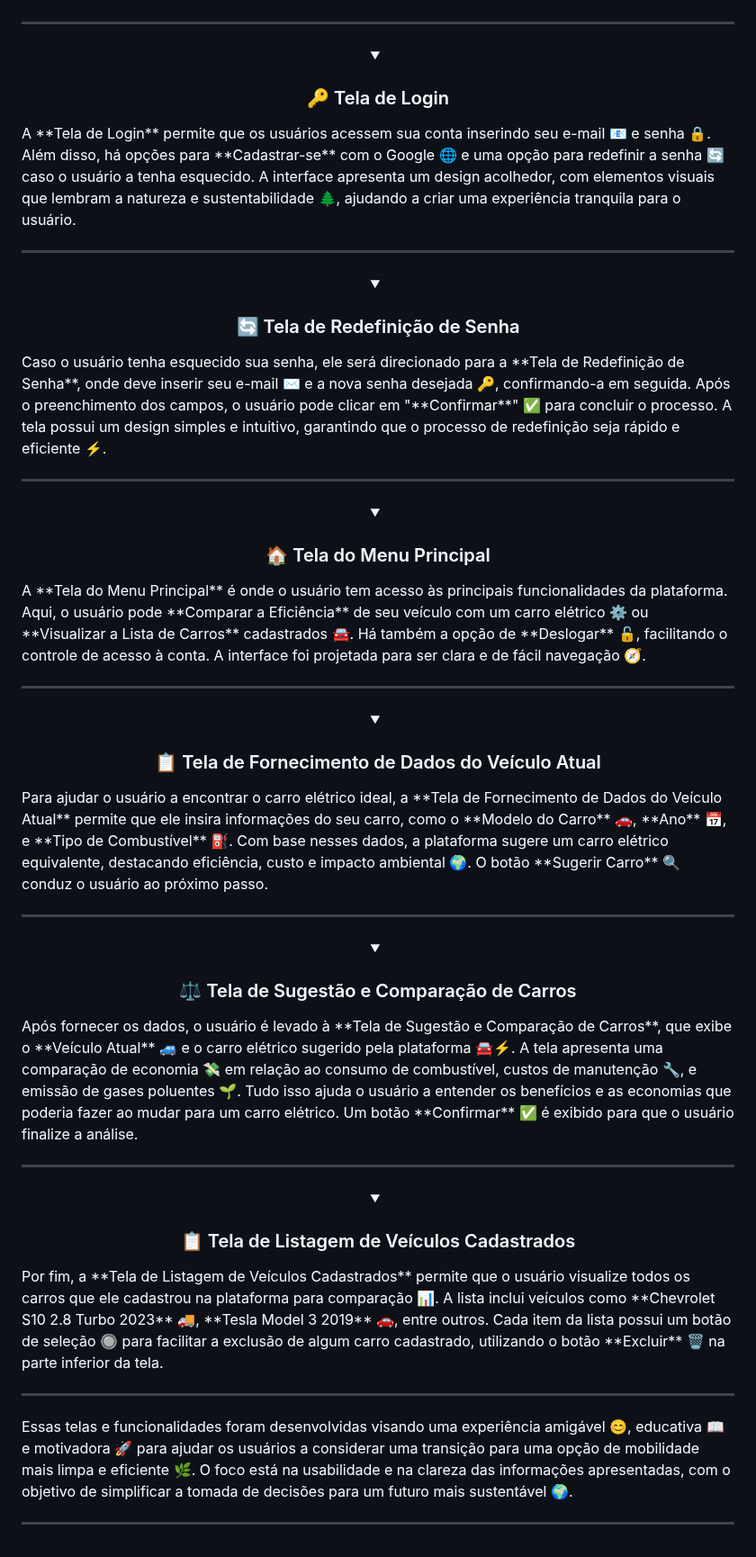
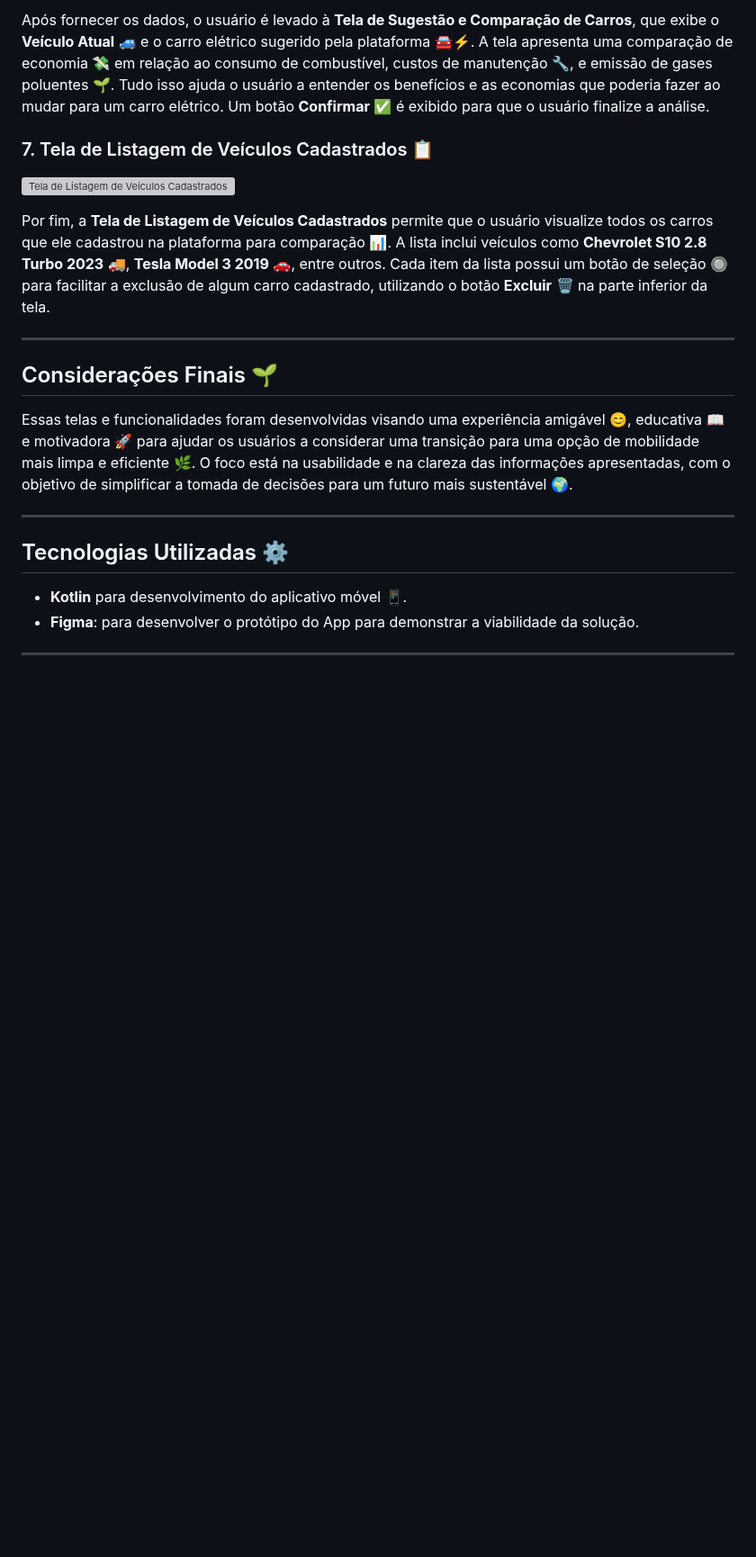
Before and after one commit to MacaulyV/GS---ElectriX-Drive, a Markdown page: README.md, the part around one of its changes. Shown at 90% size. Rendered like a GitHub page; folded sections open; blank space fills up the shorter version; grey boxes are pictures that could not be loaded.

```diff
--- a/README.md
+++ b/README.md
@@ -25,60 +49,19 @@ O aplicativo ElectriX Drive foi desenvolvido como um protótipo usando Kotlin, c
+Após fornecer os dados, o usuário é levado à **Tela de Sugestão e Comparação de Carros**, que exibe o **Veículo Atual** 🚙 e o carro elétrico sugerido pela plataforma 🚘⚡. A tela apresenta uma comparação de economia 💸 em relação ao consumo de combustível, custos de manutenção 🔧, e emissão de gases poluentes 🌱. Tudo isso ajuda o usuário a entender os benefícios e as economias que poderia fazer ao mudar para um carro elétrico. Um botão **Confirmar** ✅ é exibido para que o usuário finalize a análise.
+
+### 7. Tela de Listagem de Veículos Cadastrados 📋
+![Tela de Listagem de Veículos Cadastrados](link_para_imagem)
+
+Por fim, a **Tela de Listagem de Veículos Cadastrados** permite que o usuário visualize todos os carros que ele cadastrou na plataforma para comparação 📊. A lista inclui veículos como **Chevrolet S10 2.8 Turbo 2023** 🚚, **Tesla Model 3 2019** 🚗, entre outros. Cada item da lista possui um botão de seleção 🔘 para facilitar a exclusão de algum carro cadastrado, utilizando o botão **Excluir** 🗑️ na parte inferior da tela.
 
 ---
 
-<details>
-  <summary align="center"><h3>🔑 Tela de Login</h3></summary>
-  <p>
-  A **Tela de Login** permite que os usuários acessem sua conta inserindo seu e-mail 📧 e senha 🔒. Além disso, há opções para **Cadastrar-se** com o Google 🌐 e uma opção para redefinir a senha 🔄 caso o usuário a tenha esquecido. A interface apresenta um design acolhedor, com elementos visuais que lembram a natureza e sustentabilidade 🌲, ajudando a criar uma experiência tranquila para o usuário.
-  </p>
-</details>
+## Considerações Finais 🌱
+Essas telas e funcionalidades foram desenvolvidas visando uma experiência amigável 😊, educativa 📖 e motivadora 🚀 para ajudar os usuários a considerar uma transição para uma opção de mobilidade mais limpa e eficiente 🌿. O foco está na usabilidade e na clareza das informações apresentadas, com o objetivo de simplificar a tomada de decisões para um futuro mais sustentável 🌍.
 
 ---
 
-<details>
-  <summary align="center"><h3>🔄 Tela de Redefinição de Senha</h3></summary>
-  <p>
-  Caso o usuário tenha esquecido sua senha, ele será direcionado para a **Tela de Redefinição de Senha**, onde deve inserir seu e-mail ✉️ e a nova senha desejada 🔑, confirmando-a em seguida. Após o preenchimento dos campos, o usuário pode clicar em "**Confirmar**" ✅ para concluir o processo. A tela possui um design simples e intuitivo, garantindo que o processo de redefinição seja rápido e eficiente ⚡.
-  </p>
-</details>
+## Tecnologias Utilizadas ⚙️
+- **Kotlin** para desenvolvimento do aplicativo móvel 📱.
+- **Figma**: para desenvolver o protótipo do App para demonstrar a viabilidade da solução.
 
 ---
-
-<details>
-  <summary align="center"><h3>🏠 Tela do Menu Principal</h3></summary>
-  <p>
-  A **Tela do Menu Principal** é onde o usuário tem acesso às principais funcionalidades da plataforma. Aqui, o usuário pode **Comparar a Eficiência** de seu veículo com um carro elétrico ⚙️ ou **Visualizar a Lista de Carros** cadastrados 🚘. Há também a opção de **Deslogar** 🔓, facilitando o controle de acesso à conta. A interface foi projetada para ser clara e de fácil navegação 🧭.
-  </p>
-</details>
-
----
-
-<details>
-  <summary align="center"><h3>📋 Tela de Fornecimento de Dados do Veículo Atual</h3></summary>
-  <p>
-  Para ajudar o usuário a encontrar o carro elétrico ideal, a **Tela de Fornecimento de Dados do Veículo Atual** permite que ele insira informações do seu carro, como o **Modelo do Carro** 🚗, **Ano** 📅, e **Tipo de Combustível** ⛽. Com base nesses dados, a plataforma sugere um carro elétrico equivalente, destacando eficiência, custo e impacto ambiental 🌍. O botão **Sugerir Carro** 🔍 conduz o usuário ao próximo passo.
-  </p>
-</details>
-
----
-
-<details>
-  <summary align="center"><h3>⚖️ Tela de Sugestão e Comparação de Carros</h3></summary>
-  <p>
-  Após fornecer os dados, o usuário é levado à **Tela de Sugestão e Comparação de Carros**, que exibe o **Veículo Atual** 🚙 e o carro elétrico sugerido pela plataforma 🚘⚡. A tela apresenta uma comparação de economia 💸 em relação ao consumo de combustível, custos de manutenção 🔧, e emissão de gases poluentes 🌱. Tudo isso ajuda o usuário a entender os benefícios e as economias que poderia fazer ao mudar para um carro elétrico. Um botão **Confirmar** ✅ é exibido para que o usuário finalize a análise.
-  </p>
-</details>
-
----
-
-<details>
-  <summary align="center"><h3>📋 Tela de Listagem de Veículos Cadastrados</h3></summary>
-  <p>
-  Por fim, a **Tela de Listagem de Veículos Cadastrados** permite que o usuário visualize todos os carros que ele cadastrou na plataforma para comparação 📊. A lista inclui veículos como **Chevrolet S10 2.8 Turbo 2023** 🚚, **Tesla Model 3 2019** 🚗, entre outros. Cada item da lista possui um botão de seleção 🔘 para facilitar a exclusão de algum carro cadastrado, utilizando o botão **Excluir** 🗑️ na parte inferior da tela.
-  </p>
-</details>
-
----
-
-Essas telas e funcionalidades foram desenvolvidas visando uma experiência amigável 😊, educativa 📖 e motivadora 🚀 para ajudar os usuários a considerar uma transição para uma opção de mobilidade mais limpa e eficiente 🌿. O foco está na usabilidade e na clareza das informações apresentadas, com o objetivo de simplificar a tomada de decisões para um futuro mais sustentável 🌍.
-
----
```
Also changed, not shown: other parts of README.md (+30 -6 lines).
